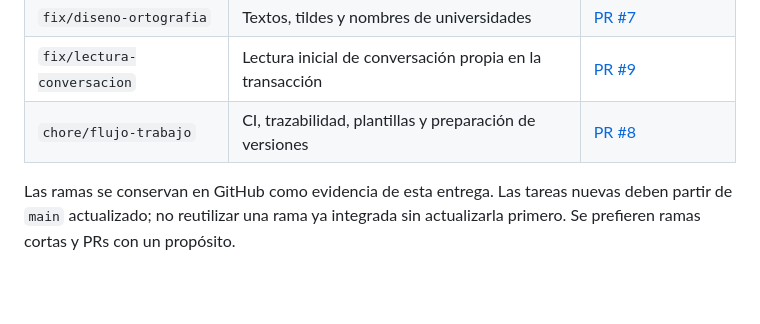
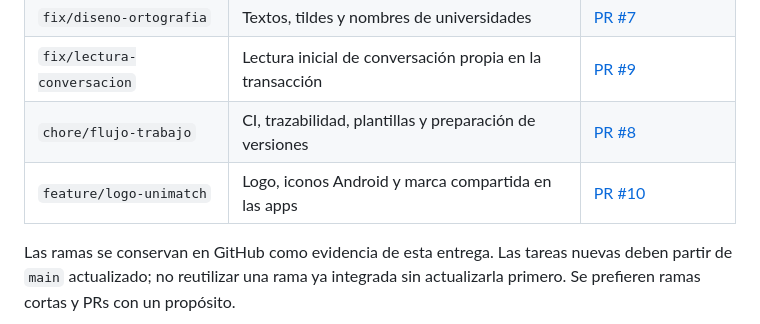
Before and after one commit to David32361/unimach, a Markdown page: docs/FLUJO_GITHUB.md, the part around the change. GitHub-like rendering; blank space fills up the shorter version.

Commit message:
docs: link logo branch and pull request in workflow evidence

```diff
--- a/docs/FLUJO_GITHUB.md
+++ b/docs/FLUJO_GITHUB.md
@@ -14,6 +14,7 @@ No se alteran fechas de commits ni se atribuyen revisiones a otras personas.
 | `fix/diseno-ortografia` | Textos, tildes y nombres de universidades | [PR #7](https://github.com/David32361/unimach/pull/7) |
 | `fix/lectura-conversacion` | Lectura inicial de conversación propia en la transacción | [PR #9](https://github.com/David32361/unimach/pull/9) |
 | `chore/flujo-trabajo` | CI, trazabilidad, plantillas y preparación de versiones | [PR #8](https://github.com/David32361/unimach/pull/8) |
+| `feature/logo-unimatch` | Logo, iconos Android y marca compartida en las apps | [PR #10](https://github.com/David32361/unimach/pull/10) |
 
 Las ramas se conservan en GitHub como evidencia de esta entrega. Las tareas
 nuevas deben partir de `main` actualizado; no reutilizar una rama ya integrada
```
